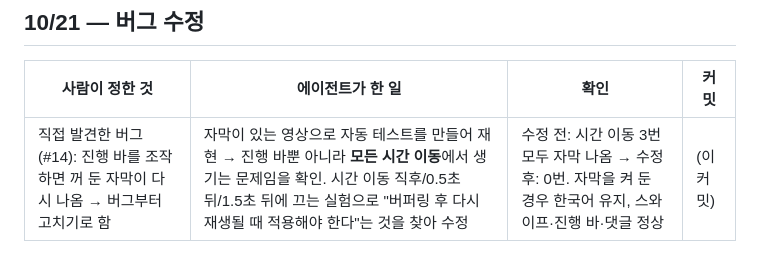
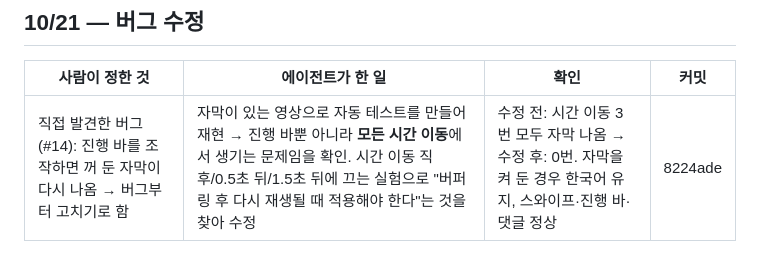
Before and after one commit to cm0474-jpg/youtube-shorts-shuffle, a Markdown page: AGENT_LOG.md, the part around the change. Drawn GitHub-style.

Commit message:
AGENT_LOG: 10/21 버그 수정 커밋 번호 기록
Co-Authored-By: Claude Opus 5.5 <noreply@anthropic.com>

```diff
--- a/AGENT_LOG.md
+++ b/AGENT_LOG.md
@@ -63,4 +63,4 @@
 
 | 사람이 정한 것 | 에이전트가 한 일 | 확인 | 커밋 |
 |---|---|---|---|
-| 직접 발견한 버그(#14): 진행 바를 조작하면 꺼 둔 자막이 다시 나옴 → 버그부터 고치기로 함 | 자막이 있는 영상으로 자동 테스트를 만들어 재현 → 진행 바뿐 아니라 **모든 시간 이동**에서 생기는 문제임을 확인. 시간 이동 직후/0.5초 뒤/1.5초 뒤에 끄는 실험으로 "버퍼링 후 다시 재생될 때 적용해야 한다"는 것을 찾아 수정 | 수정 전: 시간 이동 3번 모두 자막 나옴 → 수정 후: 0번. 자막을 켜 둔 경우 한국어 유지, 스와이프·진행 바·댓글 정상 | (이 커밋) |
+| 직접 발견한 버그(#14): 진행 바를 조작하면 꺼 둔 자막이 다시 나옴 → 버그부터 고치기로 함 | 자막이 있는 영상으로 자동 테스트를 만들어 재현 → 진행 바뿐 아니라 **모든 시간 이동**에서 생기는 문제임을 확인. 시간 이동 직후/0.5초 뒤/1.5초 뒤에 끄는 실험으로 "버퍼링 후 다시 재생될 때 적용해야 한다"는 것을 찾아 수정 | 수정 전: 시간 이동 3번 모두 자막 나옴 → 수정 후: 0번. 자막을 켜 둔 경우 한국어 유지, 스와이프·진행 바·댓글 정상 | 8224ade |
```
